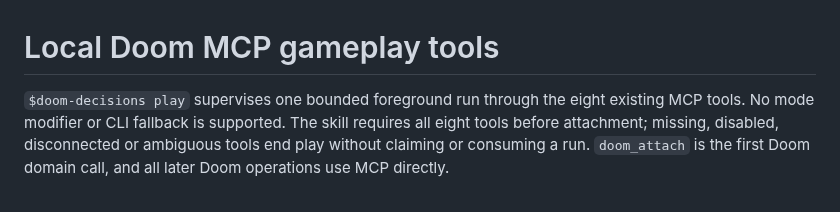
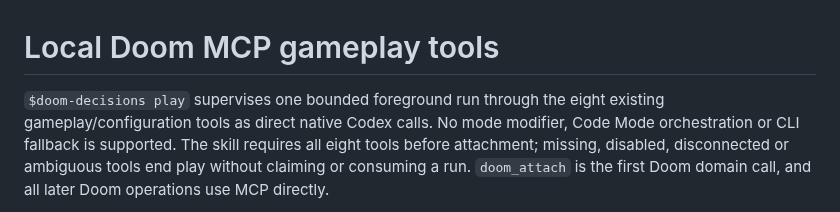
Before and after one commit to mikechao/doom-decisions, a Markdown page: docs/doom-agent-mcp.md, the part around one of its changes. GitHub-like rendering.

```diff
--- a/docs/doom-agent-mcp.md
+++ b/docs/doom-agent-mcp.md
@@ -1,7 +1,8 @@
 # Local Doom MCP gameplay tools
 
 `$doom-decisions play` supervises one bounded foreground run through the eight
-existing MCP tools. No mode modifier or CLI fallback is supported. The skill
+existing gameplay/configuration tools as direct native Codex calls. No mode
+modifier, Code Mode orchestration or CLI fallback is supported. The skill
 requires all eight tools before attachment; missing, disabled, disconnected or
 ambiguous tools end play without claiming or consuming a run. `doom_attach` is
 the first Doom domain call, and all later Doom operations use MCP directly.
```
Also changed, not shown: other parts of docs/doom-agent-mcp.md (+31 -18 lines), 1 other file.
